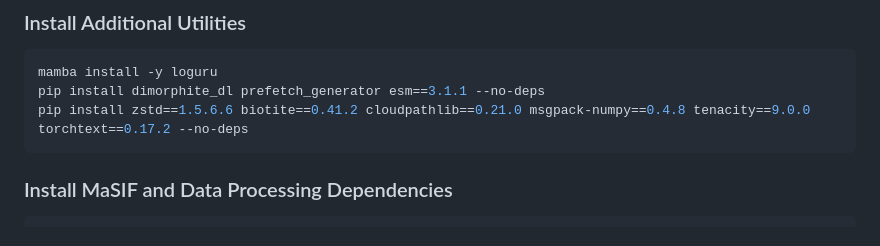
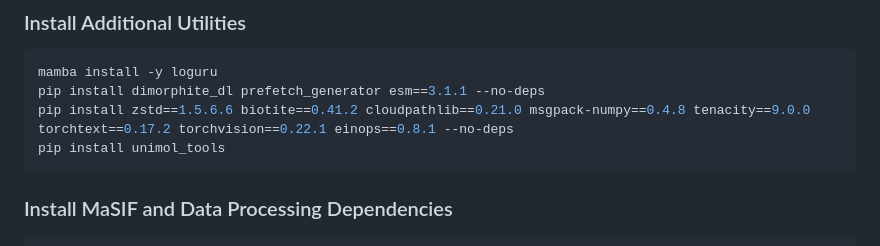
Before and after one commit to lingxuanluo/DeepGlycanDock, a Markdown page: README.md, the part around the change. Drawn GitHub-style.

````diff
--- a/README.md
+++ b/README.md
@@ -86,7 +86,8 @@ pip install https://github.com/nuvolos-cloud/PyMesh/releases/download/v0.3.1/pym
 ```bash
 mamba install -y loguru
 pip install dimorphite_dl prefetch_generator esm==3.1.1 --no-deps
-pip install zstd==1.5.6.6 biotite==0.41.2 cloudpathlib==0.21.0 msgpack-numpy==0.4.8 tenacity==9.0.0 torchtext==0.17.2 --no-deps
+pip install zstd==1.5.6.6 biotite==0.41.2 cloudpathlib==0.21.0 msgpack-numpy==0.4.8 tenacity==9.0.0 torchtext==0.17.2 torchvision==0.22.1 einops==0.8.1 --no-deps
+pip install unimol_tools
 ```
 
 ### Install MaSIF and Data Processing Dependencies
````
